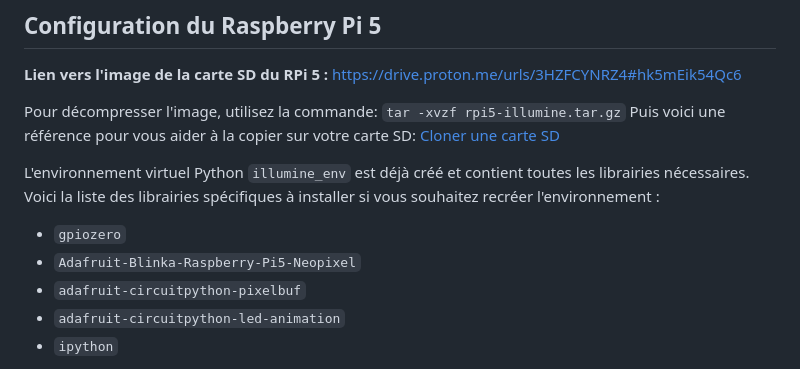
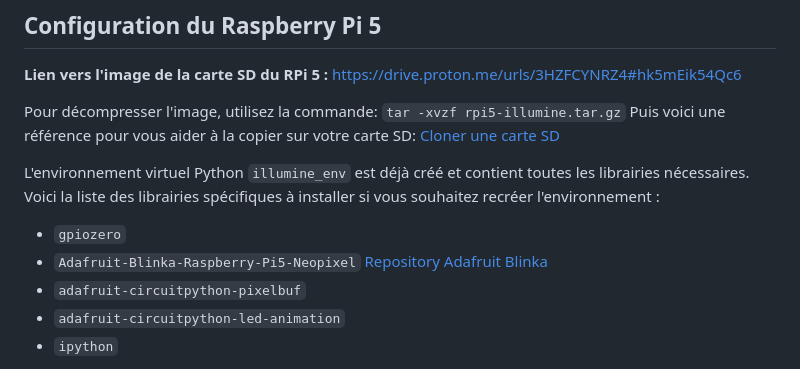
Before and after one commit to loubhr/illumine, a Markdown page: README.md, the part around one of its changes. Drawn GitHub-style.

```diff
--- a/README.md
+++ b/README.md
@@ -32,7 +32,7 @@ Puis voici une référence pour vous aider à la copier sur votre carte SD: [Clo
 L'environnement virtuel Python `illumine_env` est déjà créé et contient toutes les librairies nécessaires. Voici la liste des librairies spécifiques à installer si vous souhaitez recréer l'environnement :
 
 - `gpiozero`
-- `Adafruit-Blinka-Raspberry-Pi5-Neopixel`
+- `Adafruit-Blinka-Raspberry-Pi5-Neopixel` [Repository Adafruit Blinka](https://github.com/adafruit/Adafruit_Blinka_Raspberry_Pi5_Neopixel)
 - `adafruit-circuitpython-pixelbuf`
 - `adafruit-circuitpython-led-animation`
 - `ipython`
```
Also changed, not shown: other parts of README.md (+1 -1 lines).
